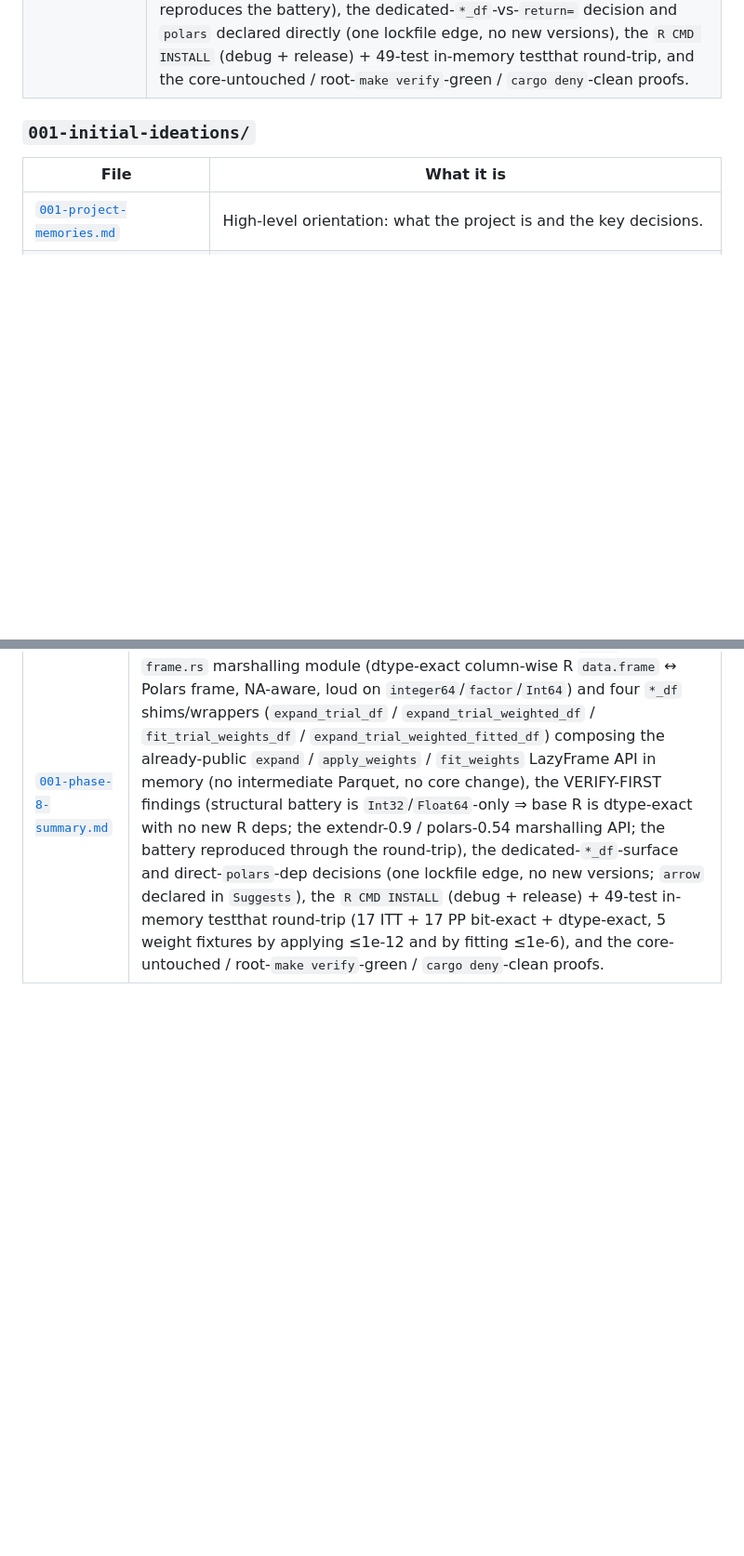
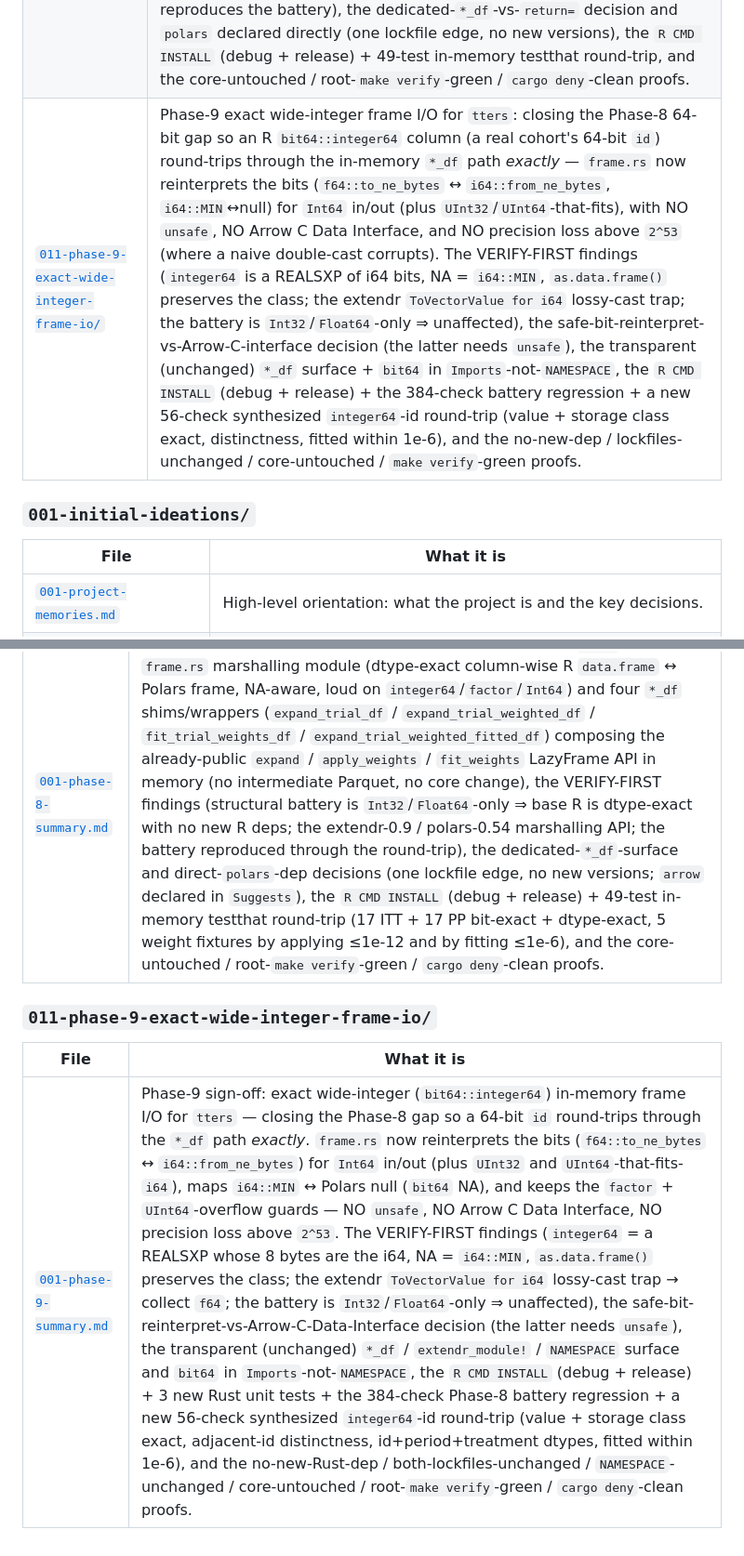
Before and after one commit to oldschoolcool2/rust-tte, a Markdown page: docs/README.md, 2 parts joined by grey strips. Shown at 93% size. Rendered like a GitHub page; blank space fills up the shorter version.

```diff
--- a/docs/README.md
+++ b/docs/README.md
@@ -34,6 +34,7 @@ docs/
 | [`008-phase-6-weights-in-rust/`](008-phase-6-weights-in-rust/) | Phase-6 weight *fitting* (optional v2): producing the per-`(id, period)` factor table in Rust by porting the legacy `data_manipulation` + the compiled `censor_func` state machine and binding `smartcore`'s unregularised logistic solver (chosen via a bake-off vs R `glm`), the staged ~1e-6 fitted-weight tolerance and where exactness ends, the non-default `weights-fit` feature that keeps the `tters` binding lean, the extended certificate, and the Phases-1–5-unchanged proof. |
 | [`009-phase-7-expose-weight-fitting/`](009-phase-7-expose-weight-fitting/) | Phase-7 exposing weight *fitting* through the `tters` R binding: the `fit_trial_weights` / `expand_trial_weighted_fitted` ergonomic wrappers over the new `fit_weights_parquet` / `expand_weighted_fitted_parquet` extendr shims (the nested `WeightSpec` mapped from R character-vector/string inputs with `NULL`-dropped components, `ExpandError::WeightFit`→R-error mapping), enabling the `weights-fit` feature so `smartcore` enters the binding tree + lockfile (the deliberate converse of Phase 6), the `R CMD INSTALL` (debug + release) + testthat round-trip reproducing the 5 weight fixtures *by fitting* within 1e-6, and the certificate / `cargo deny` / root-workspace-unchanged proofs. |
 | [`010-phase-8-in-memory-frame-io/`](010-phase-8-in-memory-frame-io/) | Phase-8 in-memory (frame-in / frame-out) I/O for `tters`: the four `*_df` entry points (`expand_trial_df` / `expand_trial_weighted_df` / `fit_trial_weights_df` / `expand_trial_weighted_fitted_df`) that take a cohort `data.frame` and return a `data.frame` with no intermediate Parquet — a `frame.rs` marshalling module (column-wise typed vectors, R `integer`↔`Int32` / `double`↔`Float64`, NA-aware, loud on `integer64`/`factor`/`Int64`) composing the already-public `expand` / `apply_weights` / `fit_weights` core LazyFrame API in memory, the VERIFY-FIRST findings (battery is `Int32`/`Float64`-only ⇒ base R is dtype-exact with no new deps; extendr-0.9 / polars-0.54 marshalling API; in-memory reproduces the battery), the dedicated-`*_df`-vs-`return=` decision and `polars` declared directly (one lockfile edge, no new versions), the `R CMD INSTALL` (debug + release) + 49-test in-memory testthat round-trip, and the core-untouched / root-`make verify`-green / `cargo deny`-clean proofs. |
+| [`011-phase-9-exact-wide-integer-frame-io/`](011-phase-9-exact-wide-integer-frame-io/) | Phase-9 exact wide-integer frame I/O for `tters`: closing the Phase-8 64-bit gap so an R `bit64::integer64` column (a real cohort's 64-bit `id`) round-trips through the in-memory `*_df` path *exactly* — `frame.rs` now reinterprets the bits (`f64::to_ne_bytes` ↔ `i64::from_ne_bytes`, `i64::MIN`↔null) for `Int64` in/out (plus `UInt32`/`UInt64`-that-fits), with NO `unsafe`, NO Arrow C Data Interface, and NO precision loss above `2^53` (where a naive double-cast corrupts). The VERIFY-FIRST findings (`integer64` is a REALSXP of i64 bits, NA = `i64::MIN`, `as.data.frame()` preserves the class; the extendr `ToVectorValue for i64` lossy-cast trap; the battery is `Int32`/`Float64`-only ⇒ unaffected), the safe-bit-reinterpret-vs-Arrow-C-interface decision (the latter needs `unsafe`), the transparent (unchanged) `*_df` surface + `bit64` in `Imports`-not-`NAMESPACE`, the `R CMD INSTALL` (debug + release) + the 384-check battery regression + a new 56-check synthesized `integer64`-id round-trip (value + storage class exact, distinctness, fitted within 1e-6), and the no-new-dep / lockfiles-unchanged / core-untouched / `make verify`-green proofs. |
 
 ### `001-initial-ideations/`
 
@@ -97,3 +98,9 @@ docs/
 | File | What it is |
 |---|---|
 | [`001-phase-8-summary.md`](010-phase-8-in-memory-frame-io/001-phase-8-summary.md) | Phase-8 sign-off: in-memory (frame-in / frame-out) I/O for `tters` — the `frame.rs` marshalling module (dtype-exact column-wise R `data.frame` ↔ Polars frame, NA-aware, loud on `integer64`/`factor`/`Int64`) and four `*_df` shims/wrappers (`expand_trial_df` / `expand_trial_weighted_df` / `fit_trial_weights_df` / `expand_trial_weighted_fitted_df`) composing the already-public `expand` / `apply_weights` / `fit_weights` LazyFrame API in memory (no intermediate Parquet, no core change), the VERIFY-FIRST findings (structural battery is `Int32`/`Float64`-only ⇒ base R is dtype-exact with no new R deps; the extendr-0.9 / polars-0.54 marshalling API; the battery reproduced through the round-trip), the dedicated-`*_df`-surface and direct-`polars`-dep decisions (one lockfile edge, no new versions; `arrow` declared in `Suggests`), the `R CMD INSTALL` (debug + release) + 49-test in-memory testthat round-trip (17 ITT + 17 PP bit-exact + dtype-exact, 5 weight fixtures by applying ≤1e-12 and by fitting ≤1e-6), and the core-untouched / root-`make verify`-green / `cargo deny`-clean proofs. |
+
+### `011-phase-9-exact-wide-integer-frame-io/`
+
+| File | What it is |
+|---|---|
+| [`001-phase-9-summary.md`](011-phase-9-exact-wide-integer-frame-io/001-phase-9-summary.md) | Phase-9 sign-off: exact wide-integer (`bit64::integer64`) in-memory frame I/O for `tters` — closing the Phase-8 gap so a 64-bit `id` round-trips through the `*_df` path *exactly*. `frame.rs` now reinterprets the bits (`f64::to_ne_bytes` ↔ `i64::from_ne_bytes`) for `Int64` in/out (plus `UInt32` and `UInt64`-that-fits-`i64`), maps `i64::MIN` ↔ Polars null (`bit64` NA), and keeps the `factor` + `UInt64`-overflow guards — NO `unsafe`, NO Arrow C Data Interface, NO precision loss above `2^53`. The VERIFY-FIRST findings (`integer64` = a REALSXP whose 8 bytes are the i64, NA = `i64::MIN`, `as.data.frame()` preserves the class; the extendr `ToVectorValue for i64` lossy-cast trap → collect `f64`; the battery is `Int32`/`Float64`-only ⇒ unaffected), the safe-bit-reinterpret-vs-Arrow-C-Data-Interface decision (the latter needs `unsafe`), the transparent (unchanged) `*_df` / `extendr_module!` / `NAMESPACE` surface and `bit64` in `Imports`-not-`NAMESPACE`, the `R CMD INSTALL` (debug + release) + 3 new Rust unit tests + the 384-check Phase-8 battery regression + a new 56-check synthesized `integer64`-id round-trip (value + storage class exact, adjacent-id distinctness, id+period+treatment dtypes, fitted within 1e-6), and the no-new-Rust-dep / both-lockfiles-unchanged / `NAMESPACE`-unchanged / core-untouched / root-`make verify`-green / `cargo deny`-clean proofs. |
```
Also changed, not shown: ROADMAP.md (+1 -0 lines), docs/011-phase-9-exact-wide-integer-frame-io/001-phase-9-summary.md (added, +194 -0 lines).
